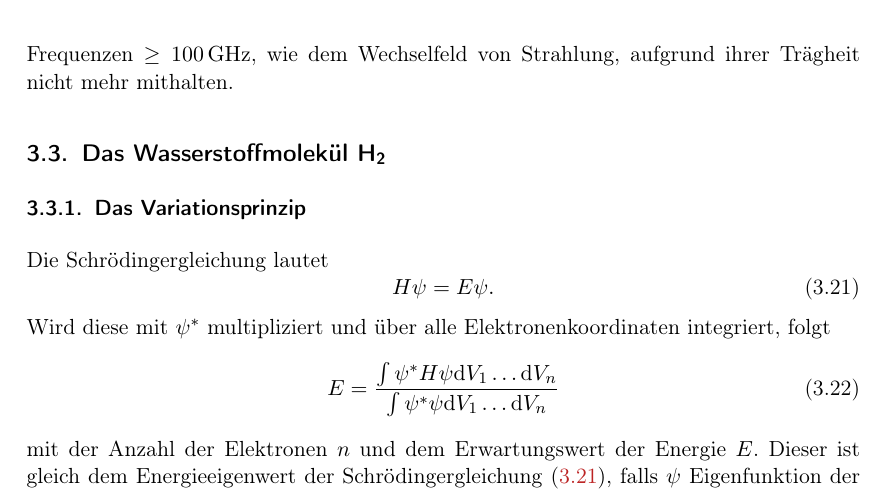
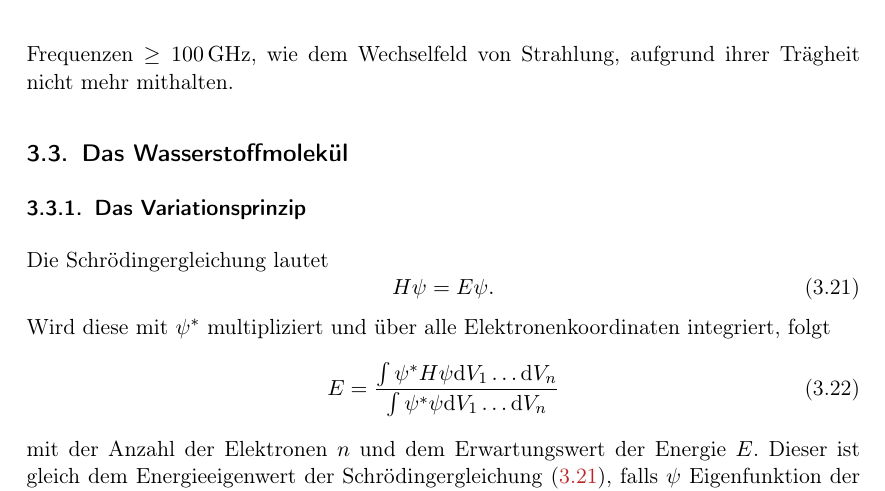
Before and after one commit to RubberbandMelon/exphys5skript, a LaTeX thesis (main.tex, which reads content/VL05_20251028.tex): part of page 19 of 25, cut so that both start at the same text. Compiled offline with pdfLaTeX.

Commit message:
removed molecule symbol from subsection

```diff
--- a/content/VL05_20251028.tex
+++ b/content/VL05_20251028.tex
@@ -3,7 +3,7 @@
 \setcounter{equation}{20}
 \setcounter{figure}{6}
 
-\subsection{Das Wasserstoffmolekül \ce{H2}}
+\subsection{Das Wasserstoffmolekül}
 \subsubsection{Das Variationsprinzip}
 	Die Schrödingergleichung lautet
 	\begin{equation}
```
